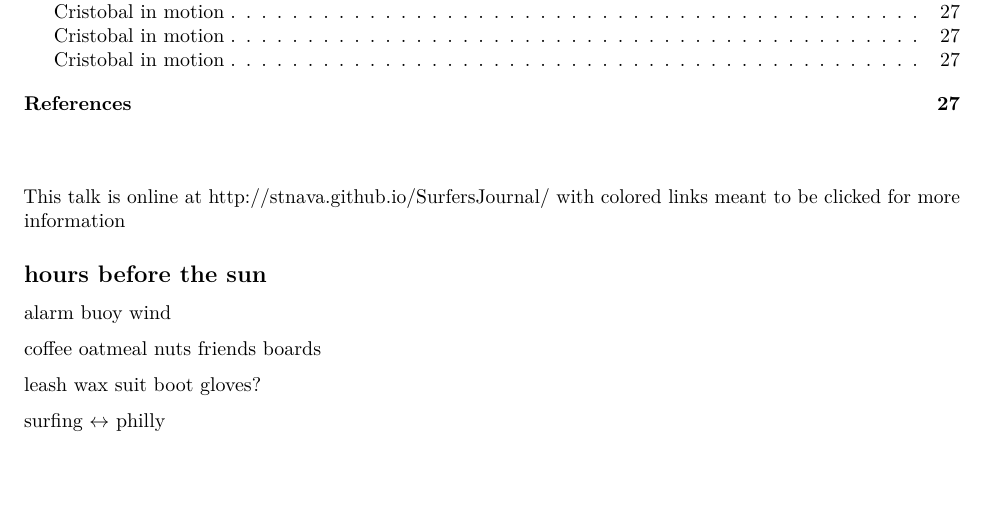
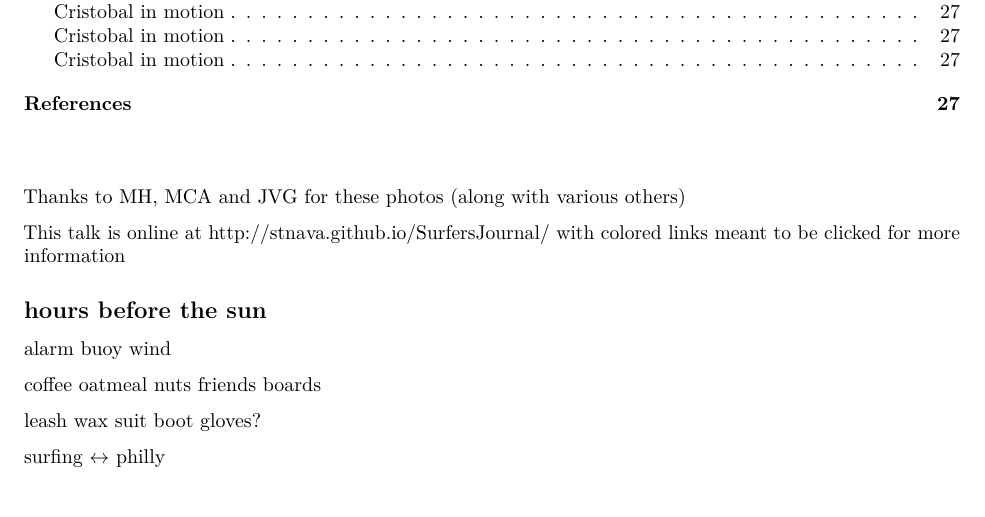
Before and after one commit to stnava/SurfersJournal, an R Markdown document (surfersJournal.Rmd): part of page 2 of 27, cut so that both start at the same text. Rendered offline with R 4.5, knitr and Pandoc, then LaTeX, with nearby package versions.

Commit message:
COMP: figs

````diff
--- a/surfersJournal.Rmd
+++ b/surfersJournal.Rmd
@@ -41,6 +41,8 @@ opts_chunk$set(fig.width=9, fig.height=6, fig.path=figpath,
 ```
 
 ##
+Thanks to MH, MCA and JVG for these photos (along with various others)
+
 <div align="center"><img src="./logo.png" frameborder="0"></img></div>
 
 This talk is online at [http://stnava.github.io/SurfersJournal/](http://stnava.github.io/SurfersJournal/) with colored [links](http://stnava.github.io/SurfersJournal/) meant to be clicked for more information
````
Also changed, not shown: index.html.
